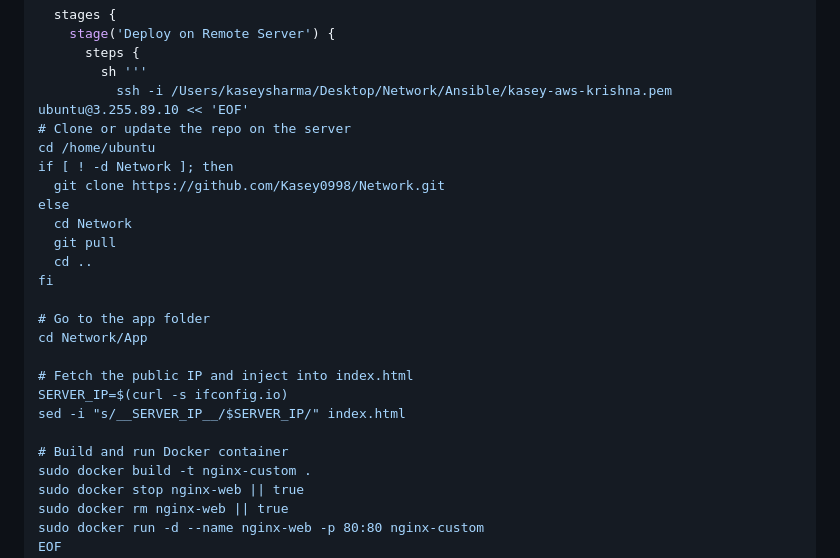
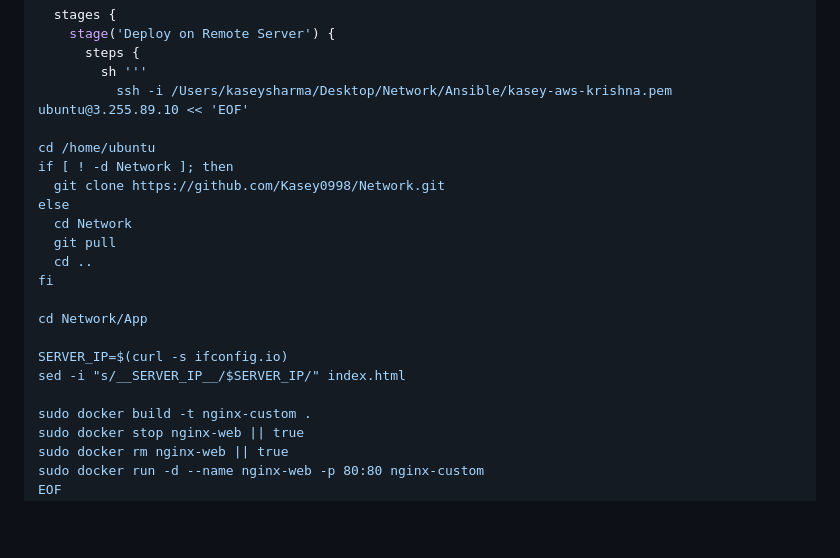
Before and after one commit to Kasey0998/Network, a Markdown page: README.md, the part around the change. Drawn GitHub-style; blank space fills up the shorter version.

```diff
--- a/README.md
+++ b/README.md
@@ -228,7 +228,7 @@ pipeline {
       steps {
         sh '''
           ssh -i /Users/kaseysharma/Desktop/Network/Ansible/kasey-aws-krishna.pem ubuntu@3.255.89.10 << 'EOF'
-# Clone or update the repo on the server
+
 cd /home/ubuntu
 if [ ! -d Network ]; then
   git clone https://github.com/Kasey0998/Network.git
@@ -238,14 +238,11 @@ else
   cd ..
 fi
 
-# Go to the app folder
 cd Network/App
 
-# Fetch the public IP and inject into index.html
 SERVER_IP=$(curl -s ifconfig.io)
 sed -i "s/__SERVER_IP__/$SERVER_IP/" index.html
 
-# Build and run Docker container
 sudo docker build -t nginx-custom .
 sudo docker stop nginx-web || true
 sudo docker rm nginx-web || true
```
